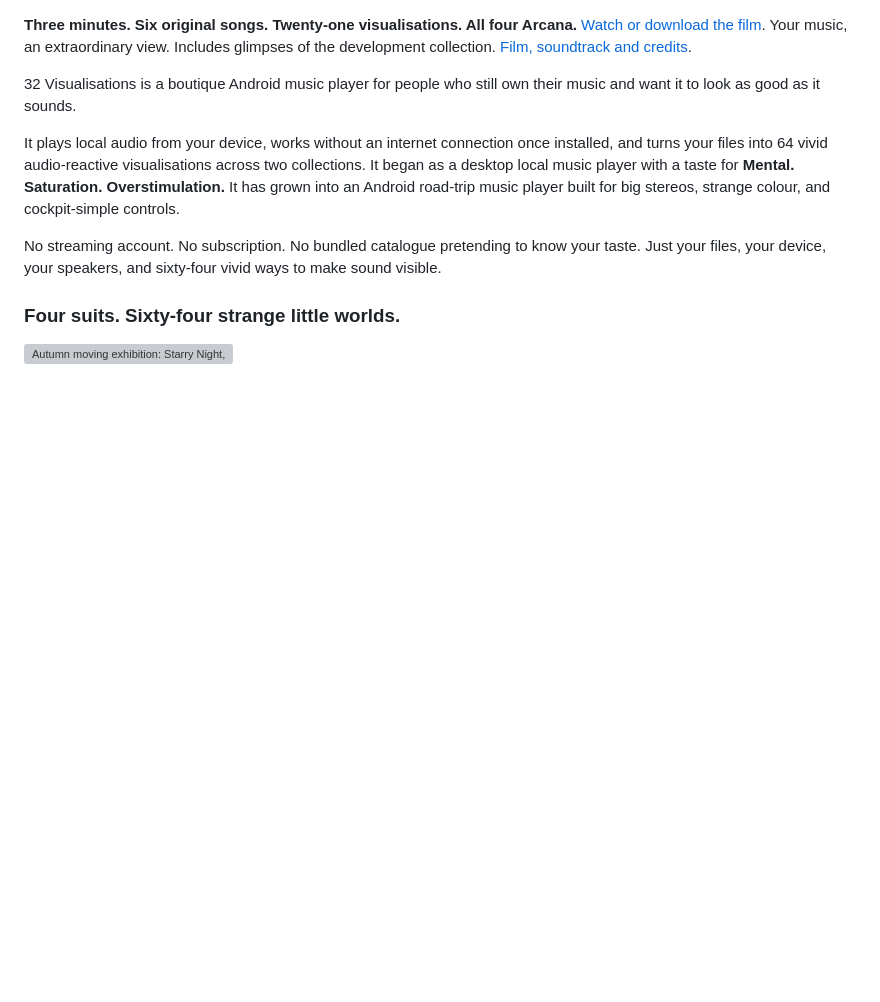
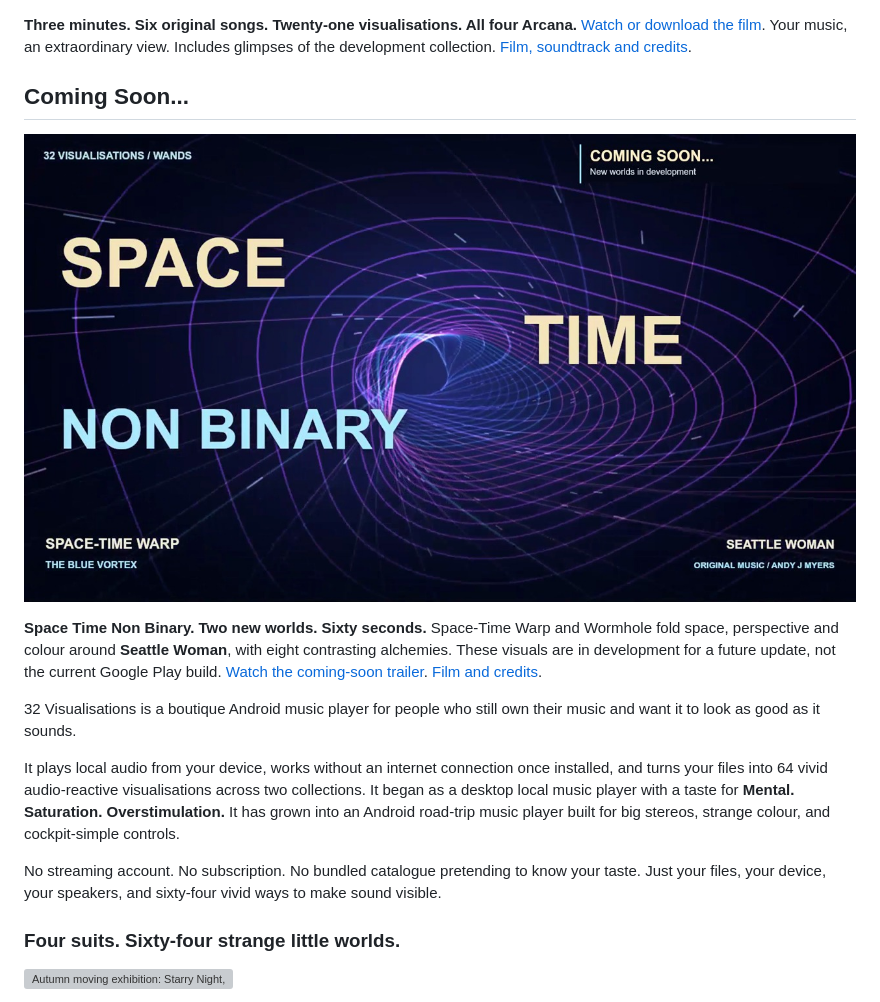
Before and after one commit to AndyJMyers/32-Visualisations, a Markdown page: README.md, the part around the change. GitHub-like rendering; pictures changed too: docs/marketing/space-time-non-binary-poster.jpg (added); blank space fills up the shorter version; grey boxes are pictures that could not be loaded.

Commit message:
Add Space Time Non Binary coming-soon trailer

```diff
--- a/README.md
+++ b/README.md
@@ -11,6 +11,12 @@
 [![Watch the 32 Visualisations premiere](docs/marketing/32v-premiere-poster.jpg)](https://github.com/AndyJMyers/32-Visualisations/raw/refs/heads/master/docs/marketing/32v-premiere.mp4)
 
 **Three minutes. Six original songs. Twenty-one visualisations. All four Arcana.** [Watch or download the film](https://github.com/AndyJMyers/32-Visualisations/raw/refs/heads/master/docs/marketing/32v-premiere.mp4). Your music, an extraordinary view. Includes glimpses of the development collection. [Film, soundtrack and credits](docs/marketing/32V-PREMIERE.md).
+
+## Coming Soon...
+
+[![Space Time Non Binary: coming soon, Space-Time Warp and Wormhole with Seattle Woman](docs/marketing/space-time-non-binary-poster.jpg)](https://github.com/AndyJMyers/32-Visualisations/raw/refs/heads/master/docs/marketing/space-time-non-binary-coming-soon.mp4)
+
+**Space Time Non Binary. Two new worlds. Sixty seconds.** Space-Time Warp and Wormhole fold space, perspective and colour around **Seattle Woman**, with eight contrasting alchemies. These visuals are in development for a future update, not the current Google Play build. [Watch the coming-soon trailer](https://github.com/AndyJMyers/32-Visualisations/raw/refs/heads/master/docs/marketing/space-time-non-binary-coming-soon.mp4). [Film and credits](docs/marketing/SPACE-TIME-NON-BINARY.md).
 
 32 Visualisations is a boutique Android music player for people who still own their music and want it to look as good as it sounds.
 
```
Also changed, not shown: docs/marketing/SPACE-TIME-NON-BINARY.md (added, +30 -0 lines), 1 other file.
